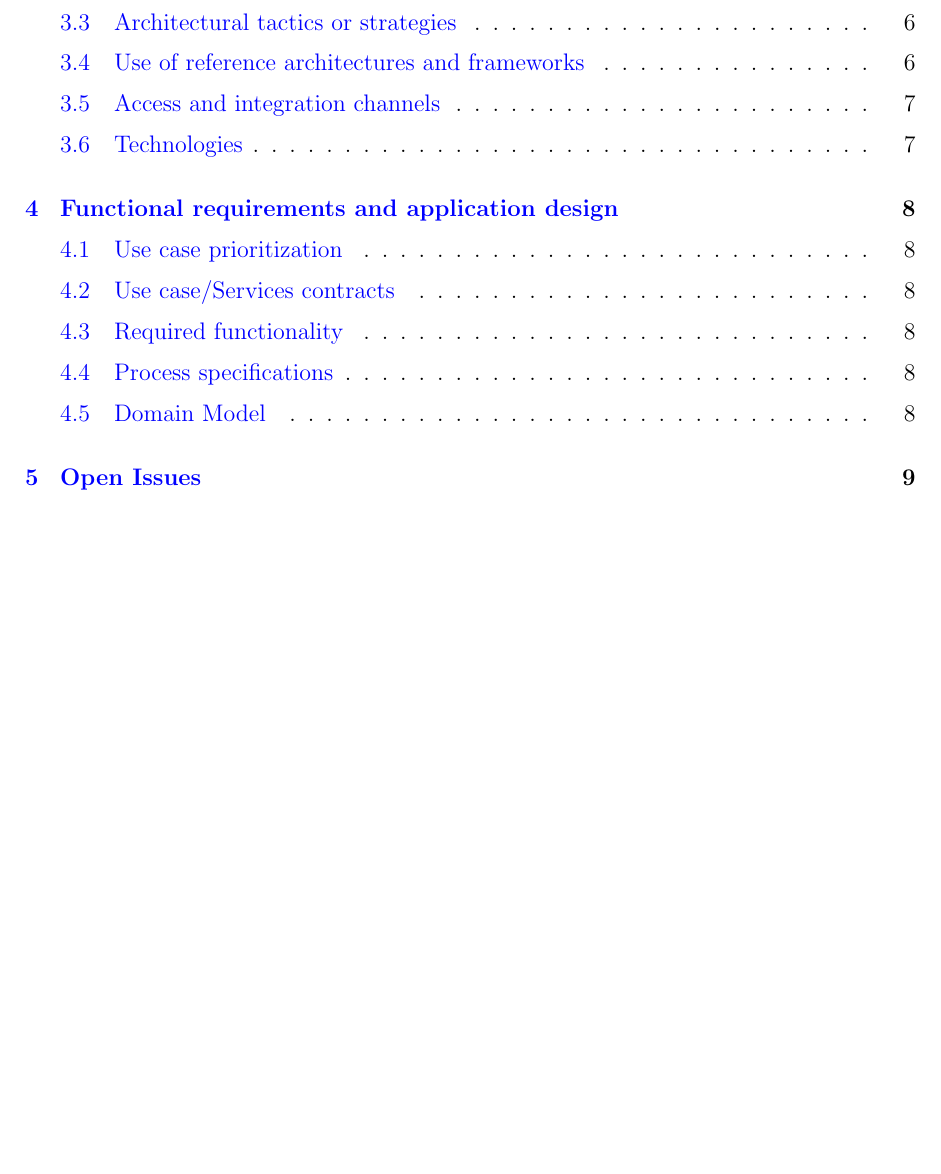
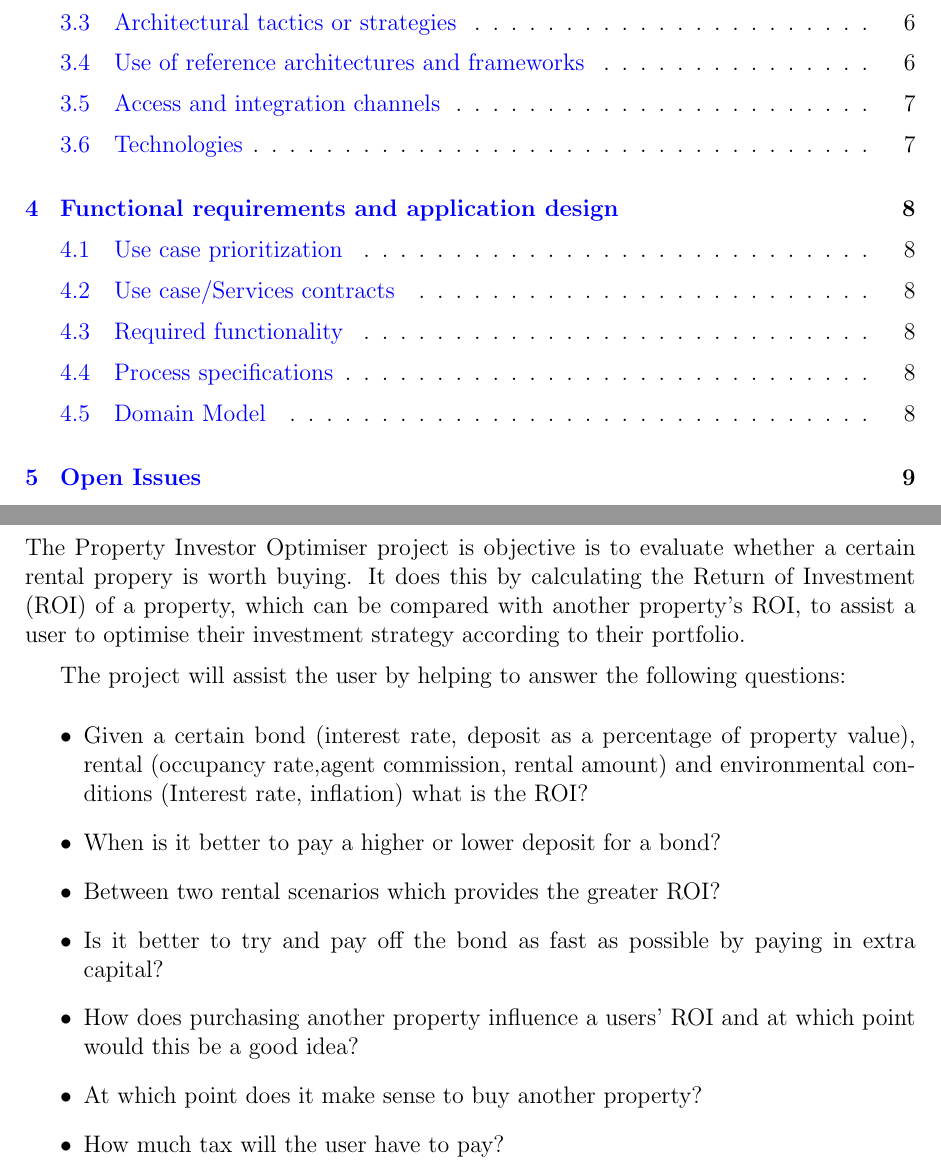
Before and after one commit to u13278012/IMPAKD, a LaTeX document (Documentation/Vision, Scope, Architectural Req & Initial Architecture DesignFunctional Requirements/Architectural Req & Initial Architecture DesignFunctional Requirements.tex): part of page 3 of 10 before the commit and two parts of pages 3 and 4 of 10 after it, the two joined at a grey line, cut so that both start at the same text, the shorter picture padded with empty space. Compiled offline with pdfLaTeX.

Commit message:
Added the Vision

```diff
--- a/Documentation/Vision, Scope, Architectural Req & Initial Architecture DesignFunctional Requirements/Architectural Req & Initial Architecture DesignFunctional Requirements.tex
+++ b/Documentation/Vision, Scope, Architectural Req & Initial Architecture DesignFunctional Requirements/Architectural Req & Initial Architecture DesignFunctional Requirements.tex
@@ -100,11 +100,25 @@ For further references see \href{https://github.com/u13278012/IMPAKD/}{gitHub}.
 \tableofcontents{}
 
 \newpage
+%Kudzai's Section (Vision and Background) - Start
 \section{Vision}
+The Property Investor Optimiser project is objective is to evaluate whether a certain rental propery is worth buying. It does this by calculating the Return of Investment (ROI) of a property, which can be compared with another property's ROI, to assist a user to optimise their investment strategy according to their portfolio.
 
+The project will assist the user by helping to answer the following questions:
+\begin{itemize}
+	\item Given a certain bond (interest rate, deposit as a percentage of property value), rental (occupancy rate,agent commission, 		rental amount) and environmental conditions (Interest rate, inflation) what is the ROI?
+	\item When is it better to pay a higher or lower deposit for a bond?
+	\item Between two rental scenarios which provides the greater ROI?
+	\item Is it better to try and pay off the bond as fast as possible by paying in extra capital?
+	\item How does purchasing another property influence a users’ ROI and at which point would this be a good idea?
+	\item At which point does it make sense to buy another property?
+	\item How much tax will the user have to pay?
+
+\end{itemize}
 \newpage
 \section{Background}
 
+%Kudzai's Section (Vision and Background) - Stop
 \newpage
 \section{Software Architecture}
 \subsection{Architecture requirements}
```
